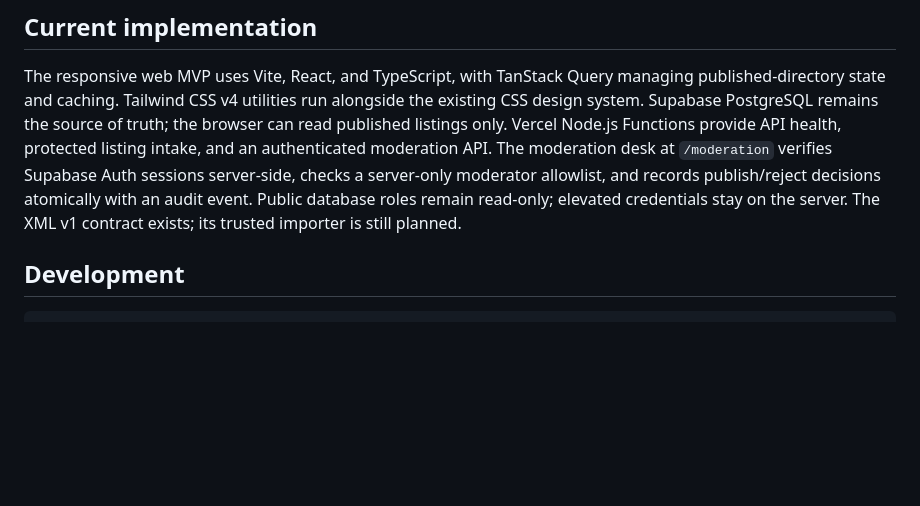
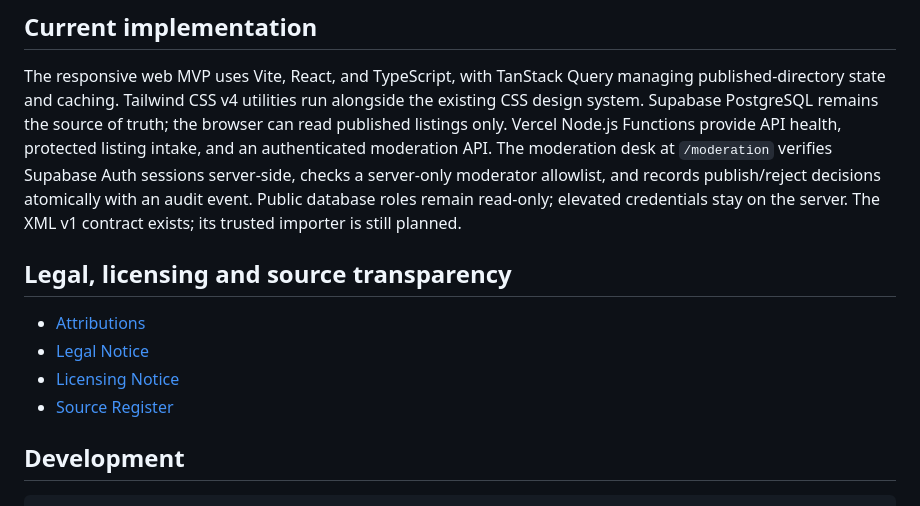
Before and after one commit to Hanzet22/FurFinder, a Markdown page: README.md, the part around the change. Drawn GitHub-style; blank space fills up the shorter version.

Commit message:
docs: link legal and attribution policies from README

```diff
--- a/README.md
+++ b/README.md
@@ -25,6 +25,13 @@ FurFinder helps people discover furry communities, conventions, artists and crea
 ## Current implementation
 
 The responsive web MVP uses Vite, React, and TypeScript, with TanStack Query managing published-directory state and caching. Tailwind CSS v4 utilities run alongside the existing CSS design system. Supabase PostgreSQL remains the source of truth; the browser can read published listings only. Vercel Node.js Functions provide API health, protected listing intake, and an authenticated moderation API. The moderation desk at `/moderation` verifies Supabase Auth sessions server-side, checks a server-only moderator allowlist, and records publish/reject decisions atomically with an audit event. Public database roles remain read-only; elevated credentials stay on the server. The XML v1 contract exists; its trusted importer is still planned.
+
+## Legal, licensing and source transparency
+
+- [Attributions](ATTRIBUTIONS.md)
+- [Legal Notice](LEGAL-NOTICE.md)
+- [Licensing Notice](LICENSING-NOTICE.md)
+- [Source Register](SOURCES.md)
 
 ## Development
 
```
